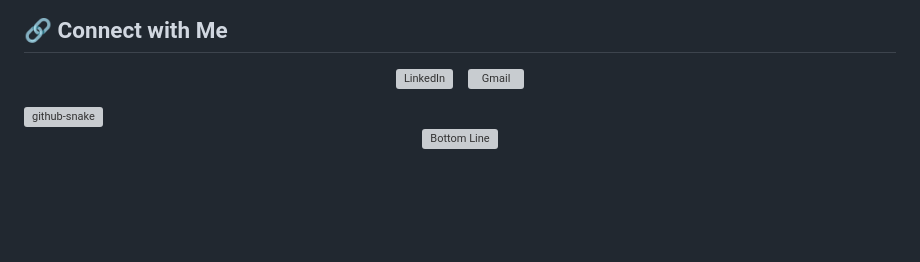
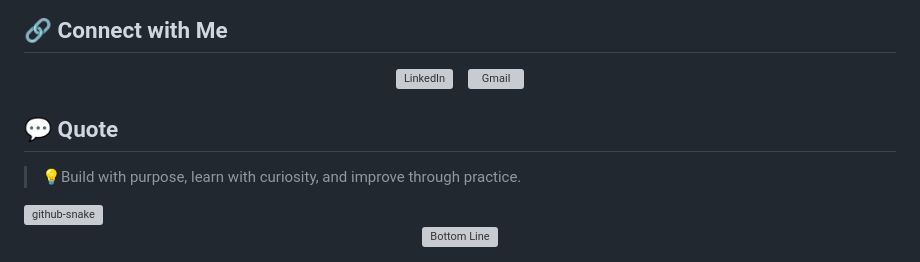
Before and after one commit to MityaChang/MityaChang, a Markdown page: README.md, the part around one of its changes. GitHub-like rendering; blank space fills up the shorter version; grey boxes are pictures that could not be loaded.

Commit message:
Update README with personal introduction and quote
Added a quote section with an inspirational message.

```diff
--- a/README.md
+++ b/README.md
@@ -107,6 +111,9 @@
   </a>
 </p>
 
+## 💬 Quote
+> 💡Build with purpose, learn with curiosity, and improve through practice.
+
 <picture>
   <source media="(prefers-color-scheme: dark)" srcset="https://raw.githubusercontent.com/tobiasmeyhoefer/tobiasmeyhoefer/output/github-snake-dark.svg" />
   <source media="(prefers-color-scheme: light)" srcset="https://raw.githubusercontent.com/tobiasmeyhoefer/tobiasmeyhoefer/output/github-snake.svg" />
```
Also changed, not shown: other parts of README.md (+6 -2 lines).
